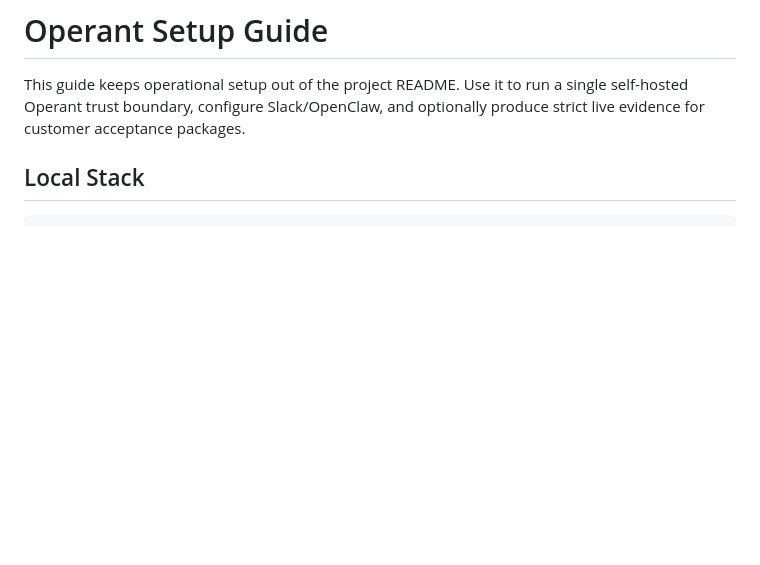
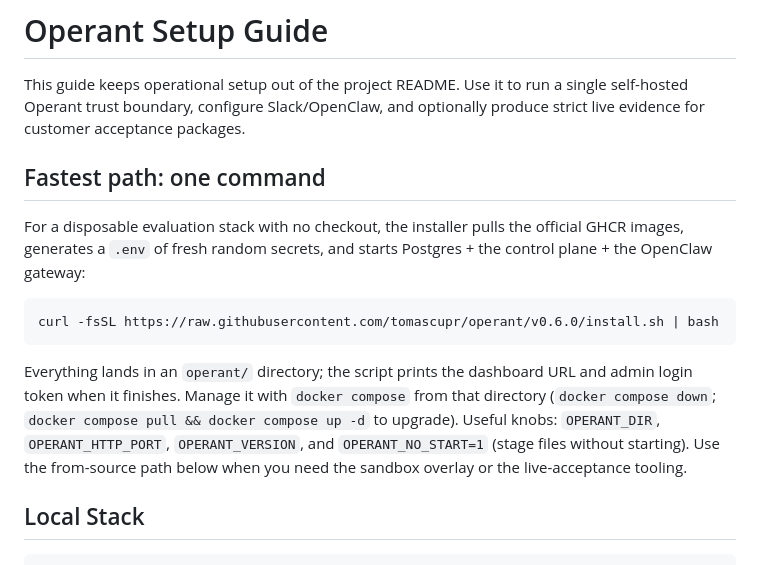
Before and after one commit to tomascupr/operant, a Markdown page: docs/setup.md, the part around the change. Rendered like a GitHub page; blank space fills up the shorter version.

````diff
--- a/docs/setup.md
+++ b/docs/setup.md
@@ -3,6 +3,24 @@
 This guide keeps operational setup out of the project README. Use it to run a
 single self-hosted Operant trust boundary, configure Slack/OpenClaw, and
 optionally produce strict live evidence for customer acceptance packages.
+
+## Fastest path: one command
+
+For a disposable evaluation stack with no checkout, the installer pulls the
+official GHCR images, generates a `.env` of fresh random secrets, and starts
+Postgres + the control plane + the OpenClaw gateway:
+
+```bash
+curl -fsSL https://raw.githubusercontent.com/tomascupr/operant/v0.6.0/install.sh | bash
+```
+
+Everything lands in an `operant/` directory; the script prints the dashboard URL
+and admin login token when it finishes. Manage it with `docker compose` from
+that directory (`docker compose down`; `docker compose pull && docker compose up
+-d` to upgrade). Useful knobs: `OPERANT_DIR`, `OPERANT_HTTP_PORT`,
+`OPERANT_VERSION`, and `OPERANT_NO_START=1` (stage files without starting). Use
+the from-source path below when you need the sandbox overlay or the
+live-acceptance tooling.
 
 ## Local Stack
 
````
Also changed, not shown: CONTRIBUTING.md (+18 -1 lines), README.md (+34 -3 lines).
